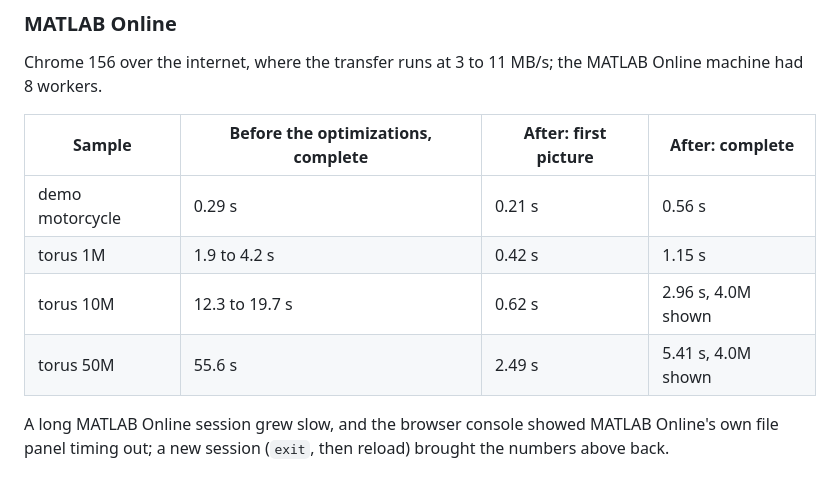
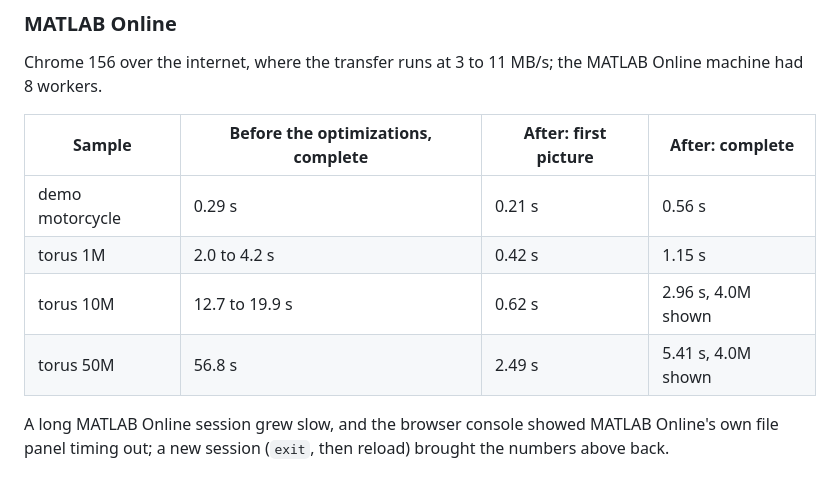
Before and after one commit to hami098/matlab-in-practice, a Markdown page: point-cloud-browser/README.md, the part around the change. Drawn GitHub-style.

Commit message:
Correct the MATLAB Online times before the optimizations
The complete times left out the drawing time: the 50M torus took
1.43 + 54.15 + 1.26 = 56.8 s, not 55.6 s as the previous commit
message says; 10M took 12.7 to 19.9 s and 1M 2.0 to 4.2 s.

```diff
--- a/point-cloud-browser/README.md
+++ b/point-cloud-browser/README.md
@@ -84,8 +84,8 @@ Chrome 156 over the internet, where the transfer runs at 3 to 11 MB/s; the MATLA
 | Sample | Before the optimizations, complete | After: first picture | After: complete |
 |---|---|---|---|
 | demo motorcycle | 0.29 s | 0.21 s | 0.56 s |
-| torus 1M | 1.9 to 4.2 s | 0.42 s | 1.15 s |
-| torus 10M | 12.3 to 19.7 s | 0.62 s | 2.96 s, 4.0M shown |
-| torus 50M | 55.6 s | 2.49 s | 5.41 s, 4.0M shown |
+| torus 1M | 2.0 to 4.2 s | 0.42 s | 1.15 s |
+| torus 10M | 12.7 to 19.9 s | 0.62 s | 2.96 s, 4.0M shown |
+| torus 50M | 56.8 s | 2.49 s | 5.41 s, 4.0M shown |
 
 A long MATLAB Online session grew slow, and the browser console showed MATLAB Online's own file panel timing out; a new session (`exit`, then reload) brought the numbers above back.
```
